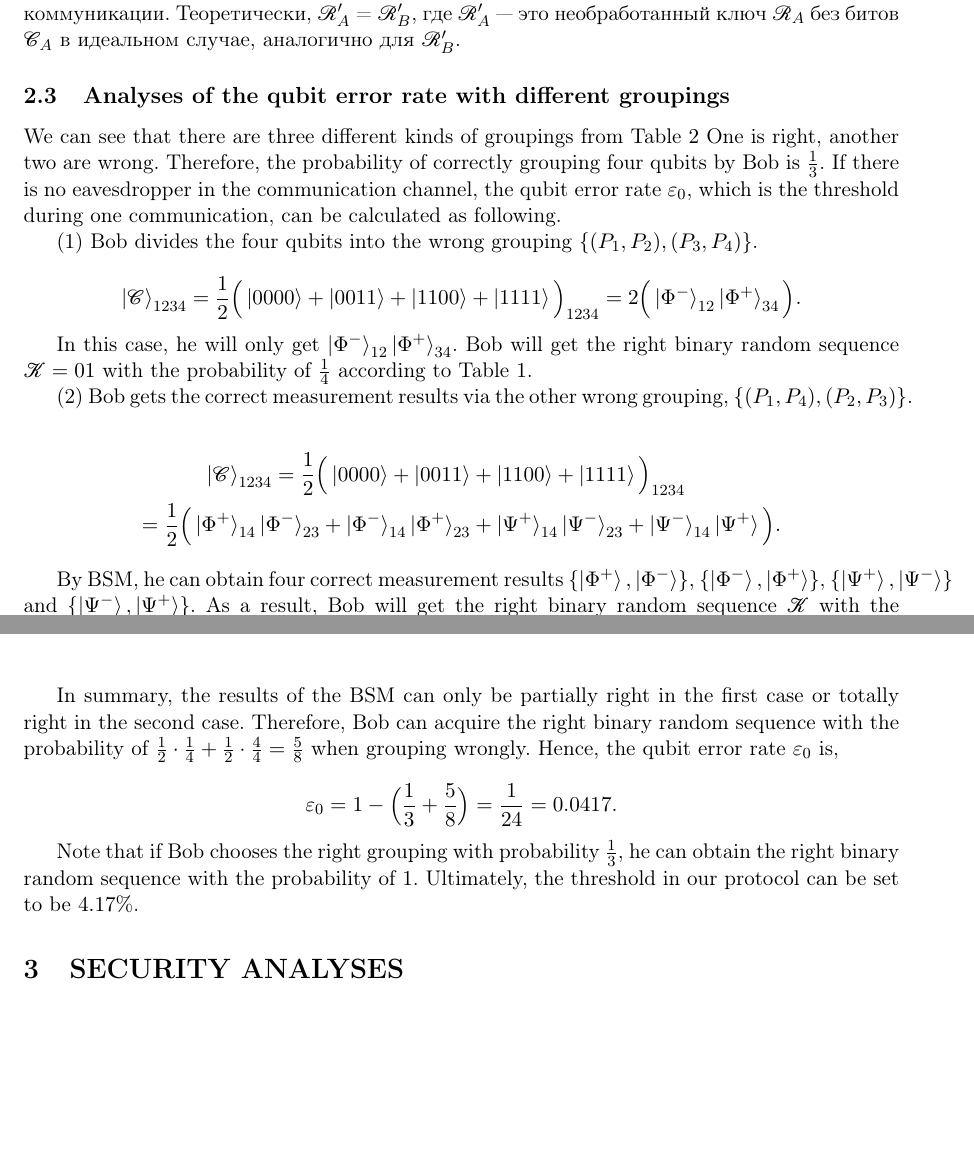
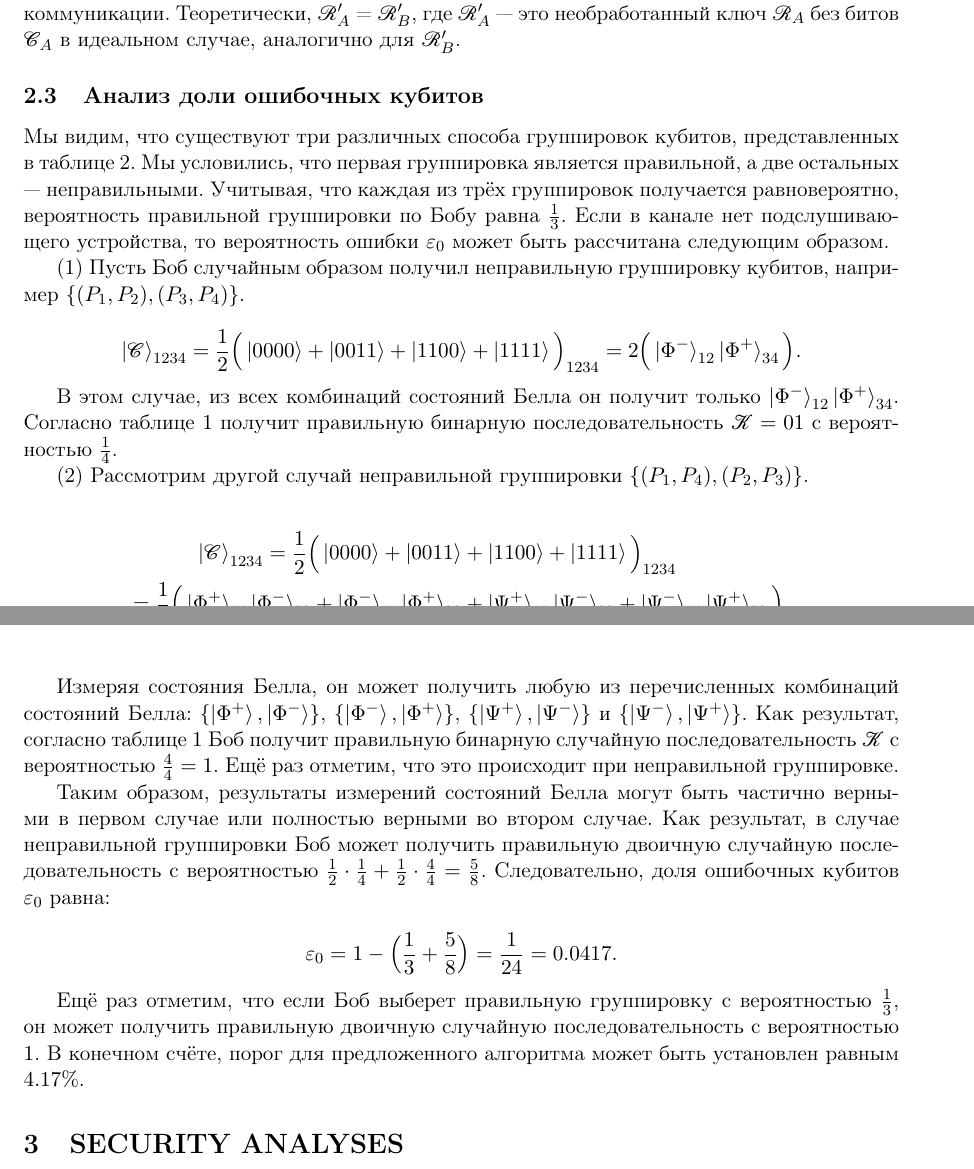
Before and after one commit to desperandumbellum/crypto_article, a LaTeX document (tex/ru.tex): two parts of pages 3 and 4 of 5, joined at a grey line, cut so that both start at the same text, the shorter picture padded with empty space. Compiled offline with pdfLaTeX.

Commit message:
qubit error rate was translated

```diff
--- a/tex/ru.tex
+++ b/tex/ru.tex
@@ -108,39 +108,38 @@ f) \textit{Шаг 6. Усиление конфиденциальности.} Б
 
 g) \textit{Шаг 7. Формирование окончательных ключей.} На последнем шаге окончательно выбираются ключи $\mathcal{R}’_A$ и $\mathcal{R}’_B$, которые используются для шифрования в дальнейшем процесс коммуникации. Теоретически, $\mathcal{R}’_A$ = $\mathcal{R}’_B$, где $\mathcal{R}’_A$ --- это необработанный ключ $\mathcal{R}_A$ без битов $\mathcal{C}_A$ в идеальном случае, аналогично для $\mathcal{R}’_B$.
 
-\subsection{Analyses of the qubit error rate with different groupings}
+\subsection{Анализ доли ошибочных кубитов}
 
-We can see that there are three different kinds of groupings from Table $2$ One is right, another two are wrong. Therefore, the probability of correctly grouping four qubits by Bob is $\frac{1}{3}$. If there is no eavesdropper in the communication channel, the qubit error rate $\varepsilon_0$, which is the threshold during one communication, can be calculated as following.
+Мы видим, что существуют три различных способа группировок кубитов, представленных в таблице 2. Мы условились, что первая группировка является правильной, а две остальных --- неправильными. Учитывая, что каждая из трёх группировок получается равновероятно, вероятность правильной группировки по Бобу равна $\frac{1}{3}$. Если в канале нет подслушивающего устройства, то вероятность ошибки $\varepsilon_0$ может быть рассчитана следующим образом.
 
-(1) Bob divides the four qubits into the wrong grouping $\{(P_1 , P_2), (P_3 , P_4)\}$.
+(1) Пусть Боб случайным образом получил неправильную группировку кубитов, например $\{(P_1 , P_2), (P_3 , P_4)\}$.
 
 \begin{equation*}
 \ket{\mathcal{C}}_{1234} = \dfrac{1}{2} \Big(\ket{0000} + \ket{0011}
  + \ket{1100} + \ket{1111} \Big)_{1234} = 2 \Big(\ket{\Phi^-}_{12} \ket{\Phi^+}_{34}\Big).
 \end{equation*}
 
-In this case, he will only get $\ket{\Phi^-}_{12} \ket{\Phi^+}_{34}$. Bob will get the right binary random sequence $\mathcal{K} = 01$ with the probability of $\frac{1}{4}$ according to Table $1$.
+В этом случае, из всех комбинаций состояний Белла он получит только $\ket{\Phi^-}_{12} \ket{\Phi^+}_{34}$. Согласно таблице $1$ получит правильную бинарную последовательность $\mathcal{K} = 01$ c вероятностью $\frac{1}{4}$.
 
-(2) Bob gets the correct measurement results via the other wrong grouping, $\{(P_1, P_4), (P_2, P_3)\}$.
+(2) Рассмотрим другой случай неправильной группировки $\{(P_1, P_4), (P_2, P_3)\}$.
 
 \begin{align*}
 \ket{\mathcal{C}}_{1234} = \dfrac{1}{2} \Big(\ket{0000} + \ket{0011}
 &+ \ket{1100} + \ket{1111} \Big)_{1234} \nonumber\\
  = \dfrac{1}{2} \Big(
 \ket{\Phi^+}_{14} \ket{\Phi^-}_{23} + \ket{\Phi^-}_{14} \ket{\Phi^+}_{23} &+
-\ket{\Psi^+}_{14} \ket{\Psi^-}_{23} + \ket{\Psi^-}_{14} \ket{\Psi^+} \Big).
+\ket{\Psi^+}_{14} \ket{\Psi^-}_{23} + \ket{\Psi^-}_{14} \ket{\Psi^+}_{23} \Big).
 \end{align*}
 
-By BSM, he can obtain four correct measurement results $\{\ket{\Phi^+}, \ket{\Phi^-}\}$, $\{\ket{\Phi^-}, \ket{\Phi^+}\}$, $\{\ket{\Psi^+}, \ket{\Psi^-}\}$ and $\{\ket{\Psi^-}, \ket{\Psi^+}\}$. As a result, Bob will get the right binary random sequence $\mathcal{K}$ with the probability of $\frac{4}{4} = 1$ even he makes a wrong grouping.
+Измеряя состояния Белла, он может получить любую из перечисленных комбинаций состояний Белла: $\{\ket{\Phi^+}, \ket{\Phi^-}\}$, $\{\ket{\Phi^-}, \ket{\Phi^+}\}$, $\{\ket{\Psi^+}, \ket{\Psi^-}\}$ и $\{\ket{\Psi^-}, \ket{\Psi^+}\}$. Как результат, согласно таблице $1$ Боб получит правильную бинарную случайную последовательность $\mathcal{K}$ с вероятностью $\frac{4}{4} = 1$. Ещё раз отметим, что это происходит при неправильной группировке.
 
-In summary, the results of the BSM can only be partially right in the first case or totally right in the second case. Therefore, Bob can acquire the right binary random sequence
-with the probability of $\frac{1}{2} \cdot \frac{1}{4} + \frac{1}{2} \cdot \frac{4}{4} = \frac{5}{8}$ when grouping wrongly. Hence, the qubit error rate $\varepsilon_0$ is,
+Таким образом, результаты измерений состояний Белла могут быть частично верными в первом случае или полностью верными во втором случае. Как результат, в случае неправильной группировки Боб может получить правильную двоичную случайную последовательность с вероятностью $\frac{1}{2} \cdot \frac{1}{4} + \frac{1}{2} \cdot \frac{4}{4} = \frac{5}{8}$. Следовательно, доля ошибочных кубитов $\varepsilon_0$ равна:
 
 \begin{equation*}
 \varepsilon_0 = 1 - \Big(\dfrac{1}{3} + \dfrac{5}{8}\Big) = \dfrac{1}{24} = 0.0417.
 \end{equation*}
 
-Note that if Bob chooses the right grouping with probability $\frac{1}{3}$, he can obtain the right binary random sequence with the probability of $1$. Ultimately, the threshold in our protocol can be set to be $4.17\%$.
+Ещё раз отметим, что если Боб выберет правильную группировку с вероятностью $\frac{1}{3}$, он может получить правильную двоичную случайную последовательность с вероятностью $1$. В конечном счёте, порог для предложенного алгоритма может быть установлен равным $4.17\%$.
 
 \section{SECURITY ANALYSES}
 In this section, we analyze the security of our protocol under two major attacks: the intercept-resend attack and the Trojan Horse attack. Meanwhile, we assume the existence of
```
